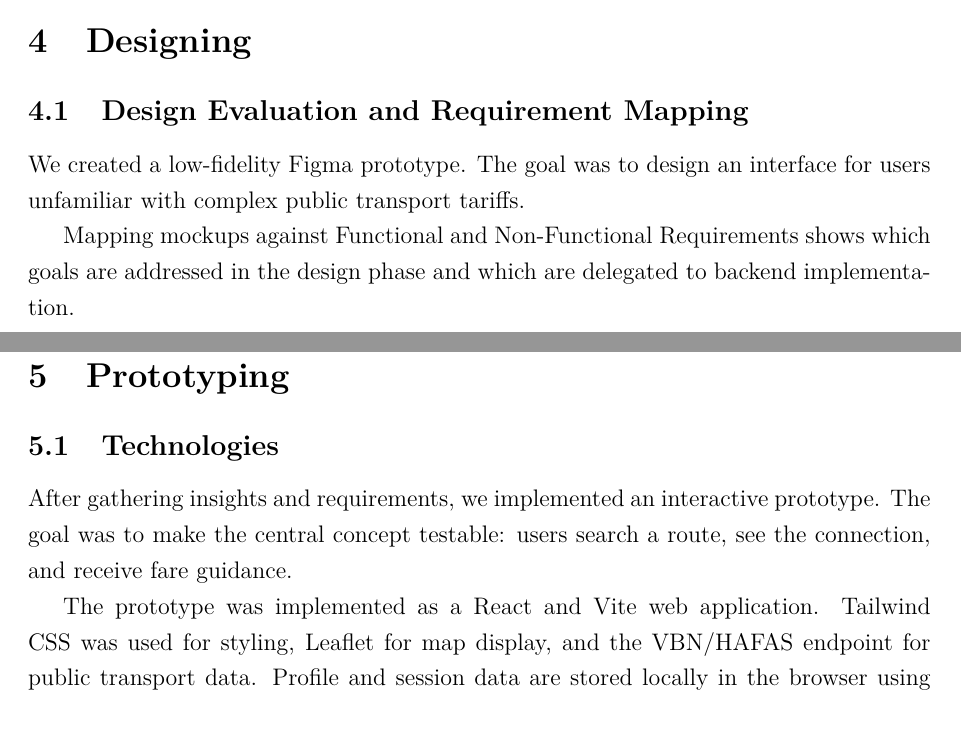
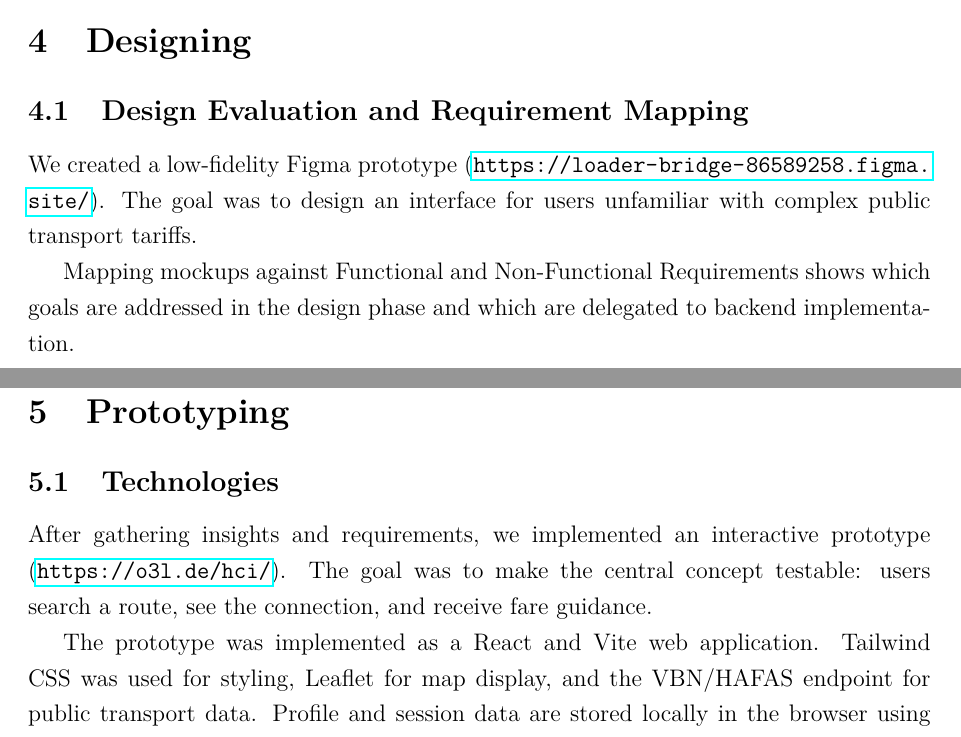
Before and after one commit to Suption19/hci, a LaTeX document (main.tex): two parts of pages 8 and 10 of 28, joined at a grey line, cut so that both start at the same text. Compiled offline with pdfLaTeX.

Commit message:
added url

```diff
--- a/main.tex
+++ b/main.tex
@@ -241,7 +241,7 @@ NFR5 & The system shall provide trustworthy and accessible guidance by using cle
 \section{Designing}
 \subsection{Design Evaluation and Requirement Mapping}
 
-We created a low-fidelity Figma prototype. The goal was to design an interface for users unfamiliar with complex public transport tariffs.
+We created a low-fidelity Figma prototype (\url{https://loader-bridge-86589258.figma.site/}). The goal was to design an interface for users unfamiliar with complex public transport tariffs.
 
 Mapping mockups against Functional and Non-Functional Requirements shows which goals are addressed in the design phase and which are delegated to backend implementation.
 
@@ -306,7 +306,7 @@ Static Figma prototypes only simulate system behaviors. Live HAFAS data retrieva
 
 \section{Prototyping}
 \subsection{Technologies}
-After gathering insights and requirements, we implemented an interactive prototype. The goal was to make the central concept testable: users search a route, see the connection, and receive fare guidance.
+After gathering insights and requirements, we implemented an interactive prototype (\url{https://o3l.de/hci/}). The goal was to make the central concept testable: users search a route, see the connection, and receive fare guidance.
 
 The prototype was implemented as a React and Vite web application. Tailwind CSS was used for styling, Leaflet for map display, and the VBN/HAFAS endpoint for public transport data. Profile and session data are stored locally in the browser using IndexedDB. The application state is managed centrally in a React context, which stores the selected route, trip data, profile settings, passengers, search results, and ticket-flow answers.
 
```
